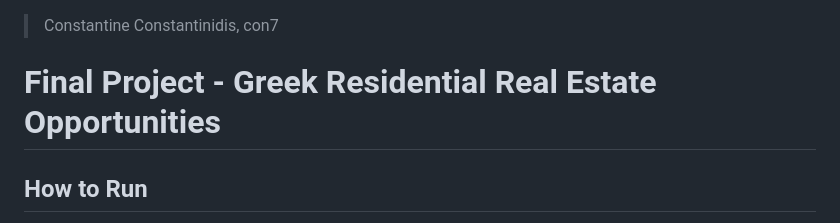
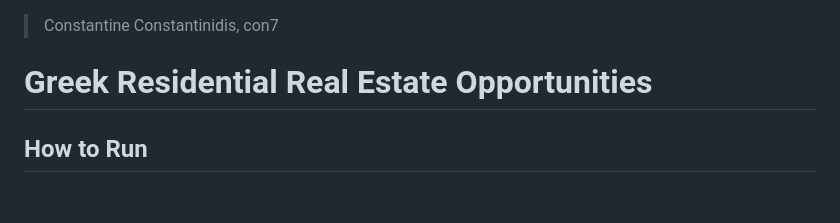
Before and after one commit to concon7/Greek-Residential-Real-Estate-Opportunities, a Markdown page: README.md, the part around the change. Rendered like a GitHub page; blank space fills up the shorter version.

```diff
--- a/README.md
+++ b/README.md
@@ -1,6 +1,6 @@
 > Constantine Constantinidis, con7
 
-# **Final Project - Greek Residential Real Estate Opportunities**
+# **Greek Residential Real Estate Opportunities**
 
 ## How to Run
 requirements.txt contains all necessary packages in order to run everything.
```
